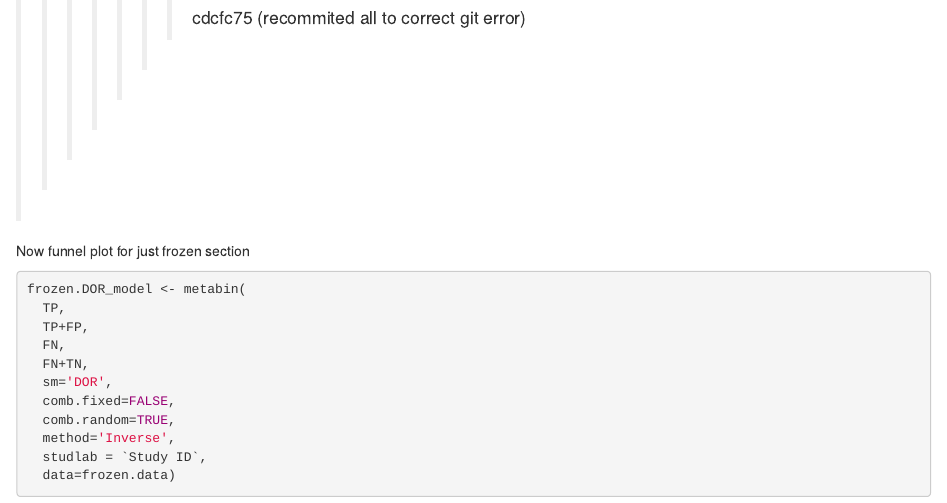
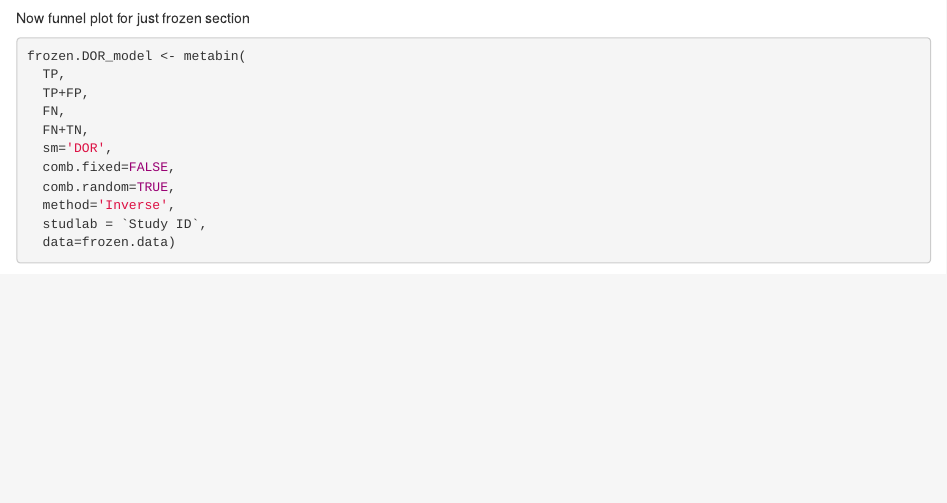
Before and after one commit to jimhigginson/margin_SR, an R Markdown document (meta-analysis/meta-analysis.Rmd): the page in a window 1100 px wide, from 13300 px down before the commit and from 13230 px down after it. Rendered offline with R 4.5, knitr and Pandoc, with nearby package versions; some code elsewhere in the file could not run offline; long lines of code are wrapped.

Commit message:
deleted git conflict markers

````diff
--- a/meta-analysis/meta-analysis.Rmd
+++ b/meta-analysis/meta-analysis.Rmd
@@ -564,7 +564,6 @@ ggsave('trim_filled_funnel_plot.png')
 ```
 
 
->>>>>>> cdcfc75 (recommited all to correct git error)
 
 
 Now funnel plot for just frozen section
````
